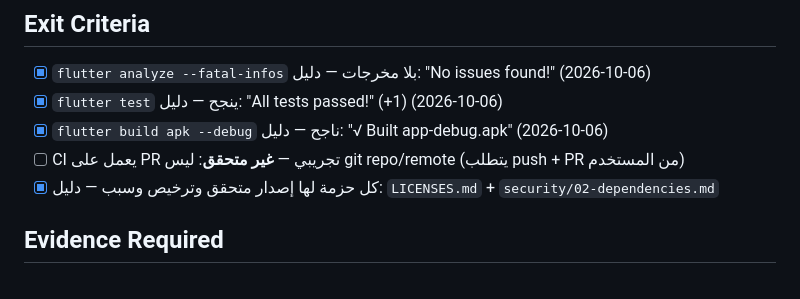
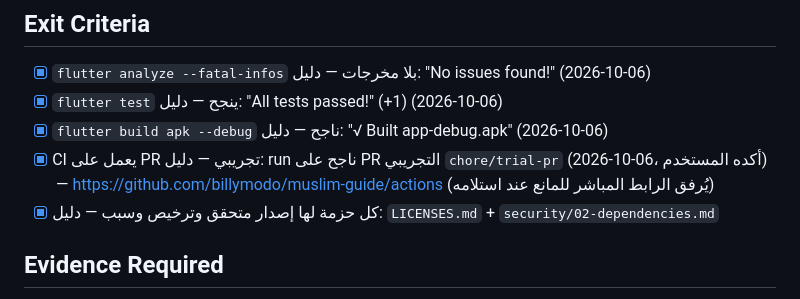
Before and after one commit to billymodo/muslim-guide, a Markdown page: phases/00-foundation.md, the part around the change. GitHub-like rendering.

Commit message:
docs(phase-00): record CI success — all 5 exit criteria met (evidence updated)

```diff
--- a/phases/00-foundation.md
+++ b/phases/00-foundation.md
@@ -51,7 +51,7 @@ ACTIVE
 - [x] `flutter analyze --fatal-infos` بلا مخرجات — دليل: "No issues found!" (2026-10-06)
 - [x] `flutter test` ينجح — دليل: "All tests passed!" (+1) (2026-10-06)
 - [x] `flutter build apk --debug` ناجح — دليل: "√ Built app-debug.apk" (2026-10-06)
-- [ ] CI يعمل على PR تجريبي — **غير متحقق**: ليس git repo/remote (يتطلب push + PR من المستخدم)
+- [x] CI يعمل على PR تجريبي — دليل: run ناجح على PR التجريبي `chore/trial-pr` (2026-10-06، أكده المستخدم) — https://github.com/billymodo/muslim-guide/actions (يُرفق الرابط المباشر للمانع عند استلامه)
 - [x] كل حزمة لها إصدار متحقق وترخيص وسبب — دليل: `LICENSES.md` + `security/02-dependencies.md`
 
 ## Evidence Required
```
Also changed, not shown: docs/phase-00-output-report.md (+3 -3 lines).
